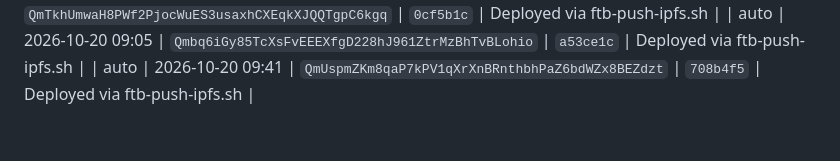
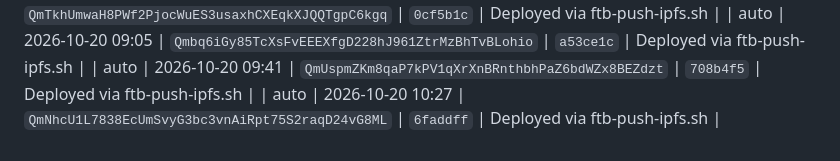
Before and after one commit to freethebird/ftb, a Markdown page: ops/ipfs/DEPLOYS.md, the part around the change. Drawn GitHub-style.

Commit message:
deploy: ipfs (v0.10 locked baseline live)

```diff
--- a/ops/ipfs/DEPLOYS.md
+++ b/ops/ipfs/DEPLOYS.md
@@ -95,3 +95,4 @@ republishes IPNS, and appends a row to this log.
 | auto | 2026-10-19 22:26 | `QmTkhUmwaH8PWf2PjocWuES3usaxhCXEqkXJQQTgpC6kgq` | `0cf5b1c` | Deployed via ftb-push-ipfs.sh |
 | auto | 2026-10-20 09:05 | `Qmbq6iGy85TcXsFvEEEXfgD228hJ961ZtrMzBhTvBLohio` | `a53ce1c` | Deployed via ftb-push-ipfs.sh |
 | auto | 2026-10-20 09:41 | `QmUspmZKm8qaP7kPV1qXrXnBRnthbhPaZ6bdWZx8BEZdzt` | `708b4f5` | Deployed via ftb-push-ipfs.sh |
+| auto | 2026-10-20 10:27 | `QmNhcU1L7838EcUmSvyG3bc3vnAiRpt75S2raqD24vG8ML` | `6faddff` | Deployed via ftb-push-ipfs.sh |
```
